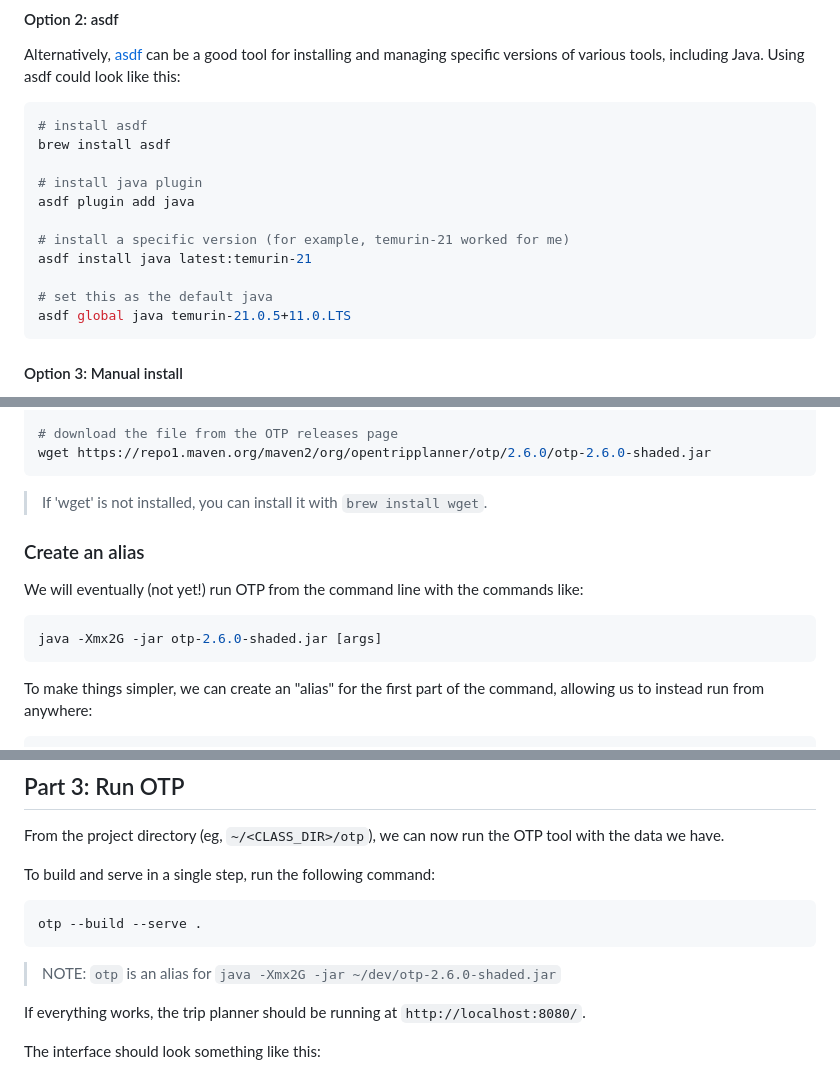
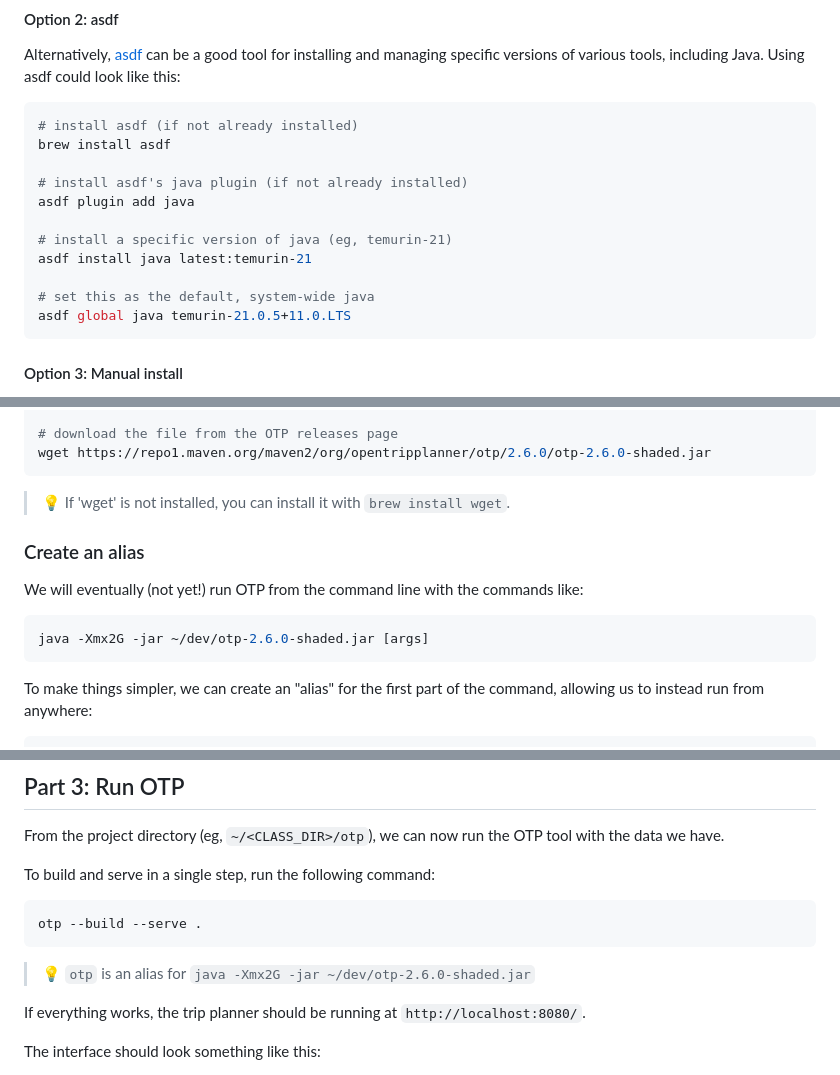
Before and after one commit to dustinmichels/mit-transportation-analytics, a Markdown page: docs/setup.md, 3 parts joined by grey strips. GitHub-like rendering.

````diff
--- a/docs/setup.md
+++ b/docs/setup.md
@@ -35,16 +35,16 @@ brew install openjdk@21
 Alternatively, [asdf](https://asdf-vm.com/guide/getting-started.html) can be a good tool for installing and managing specific versions of various tools, including Java. Using asdf could look like this:
 
 ```sh
-# install asdf
+# install asdf (if not already installed)
 brew install asdf
 
-# install java plugin
+# install asdf's java plugin (if not already installed)
 asdf plugin add java
 
-# install a specific version (for example, temurin-21 worked for me)
+# install a specific version of java (eg, temurin-21)
 asdf install java latest:temurin-21
 
-# set this as the default java
+# set this as the default, system-wide java
 asdf global java temurin-21.0.5+11.0.LTS
 ```
 
@@ -73,14 +73,14 @@ cd ~/dev
 wget https://repo1.maven.org/maven2/org/opentripplanner/otp/2.6.0/otp-2.6.0-shaded.jar
 ```
 
-> If 'wget' is not installed, you can install it with `brew install wget`.
+> 💡 If 'wget' is not installed, you can install it with `brew install wget`.
 
 ### Create an alias
 
 We will eventually (not yet!) run OTP from the command line with the commands like:
 
 ```sh
-java -Xmx2G -jar otp-2.6.0-shaded.jar [args]
+java -Xmx2G -jar ~/dev/otp-2.6.0-shaded.jar [args]
 ```
 
 To make things simpler, we can create an "alias" for the first part of the command, allowing us to instead run from anywhere:
@@ -187,7 +187,7 @@ To build and serve in a single step, run the following command:
 otp --build --serve .
 ```
 
-> NOTE: `otp` is an alias for `java -Xmx2G -jar ~/dev/otp-2.6.0-shaded.jar`
+> 💡 `otp` is an alias for `java -Xmx2G -jar ~/dev/otp-2.6.0-shaded.jar`
 
 If everything works, the trip planner should be running at `http://localhost:8080/`.
 
````
Also changed, not shown: other parts of docs/setup.md (+3 -3 lines).
